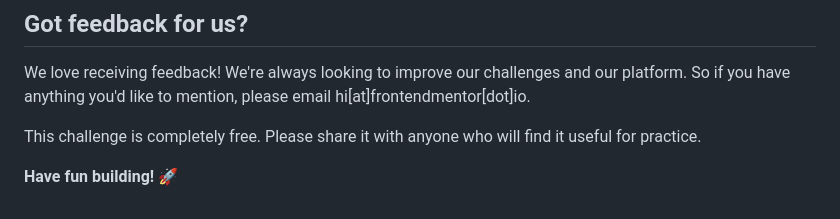
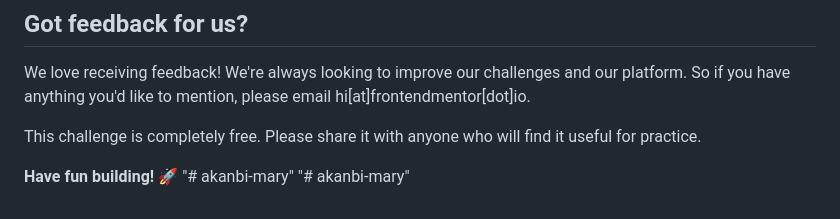
Before and after one commit to simateous/amaita, a Markdown page: README.md, the part around the change. Drawn GitHub-style.

```diff
--- a/README.md
+++ b/README.md
@@ -90,3 +90,5 @@ We love receiving feedback! We're always looking to improve our challenges and o
 This challenge is completely free. Please share it with anyone who will find it useful for practice.
 
 **Have fun building!** 🚀
+"# akanbi-mary"
+"# akanbi-mary"
```
